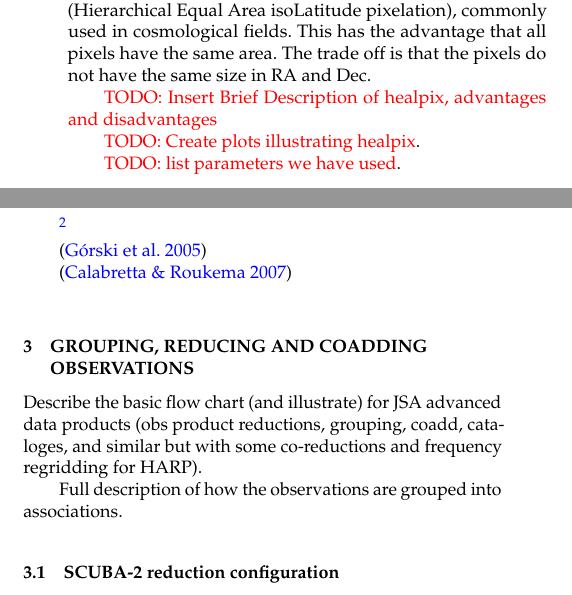
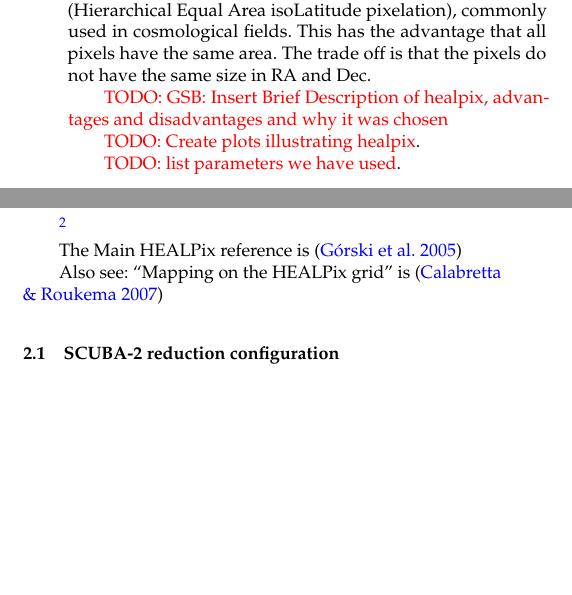
Before and after one commit to eaobservatory/jsa-legacy, a LaTeX paper (legacy-850um-paper.tex): two parts of the columns of page 1 of 3, joined at a grey line, cut so that both start at the same text, the shorter picture padded with empty space. Compiled offline with pdfLaTeX; a LaTeX package or settings file that is missing is left out.

Commit message:
Tidy up HEALPix notes

```diff
--- a/legacy-850um-paper.tex
+++ b/legacy-850um-paper.tex
@@ -89,35 +89,27 @@ products.
 
 
 \section{HEALPix grid }
-Require a fixed tiling and grid to reduce our data onto, as we want to be able to
-incorporate all data current and future into this method. The chosen
-grid is that of the HEALPix method (Hierarchical Equal Area
-isoLatitude pixelation), commonly used in cosmological fields. This
-has the advantage that all pixels have the same area. The trade off is
-that the pixels do not have the same size in RA and Dec.
+Require a fixed tiling and grid to reduce our data onto, as we want to
+be able to incorporate all data current and future into this
+method. The chosen grid is that of the HEALPix method (Hierarchical
+Equal Area isoLatitude pixelation), commonly used in cosmological
+fields. This has the advantage that all pixels have the same area. The
+trade off is that the pixels do not have the same size in RA and Dec.
 
-\todo{Insert Brief Description of healpix, advantages and
-  disadvantages}
+\todo{GSB: Insert Brief Description of healpix, advantages and
+  disadvantages and why it was chosen }
 
 \todo{Create plots illustrating healpix}.
 
 \todo{list parameters we have used}.
 
 \footnote{To re-grid a HEALPix tile onto a standard RA-Dec projection,
-the Starlink \textsc{smurf} command \texttt{jsajoin} can be used \citep{SUN258}.}
+  the Starlink \textsc{smurf} command \texttt{jsajoin} can be used
+  \citep{SUN258}.}
 
-\citep{2005ApJ...622..759G}
+The Main HEALPix reference is \citep{2005ApJ...622..759G}
 
-\citep{2007MNRAS.381..865C}
-
-\section{Grouping, reducing and coadding observations}
-Describe the basic flow chart (and illustrate) for JSA advanced data
-products (obs product reductions, grouping, coadd, cataloges, and
-similar but with some co-reductions and frequency regridding for
-HARP).
-
-Full description of how the observations are grouped into
-associations.
+Also see: ``Mapping on the HEALPix grid'' is \citep{2007MNRAS.381..865C}
 
 
 
```
